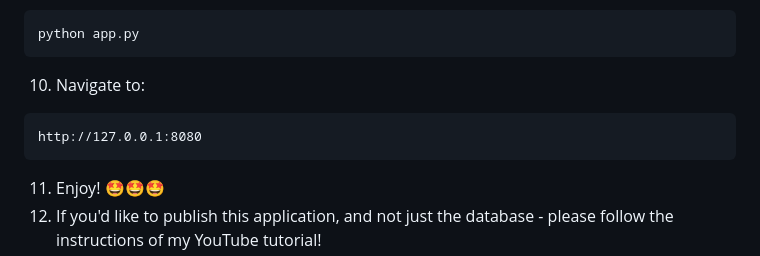
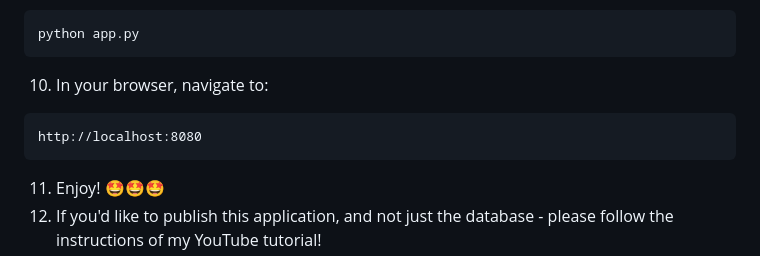
Before and after one commit to MariyaSha/Flask_PostgreSQL_GUIAPP, a Markdown page: README.md, the part around the change. GitHub-like rendering.

````diff
--- a/README.md
+++ b/README.md
@@ -115,10 +115,10 @@ DB_URL = "postgres://<YOUR-USERNAME>:<YOUR-PASSWORD>@<DATABASE-LOCATION>.proxy.s
 python app.py
 ```
 
-10. Navigate to:
+10. In your browser, navigate to:
 
 ```
-http://127.0.0.1:8080
+http://localhost:8080
 ```
 
 11. Enjoy! 🤩🤩🤩
````
